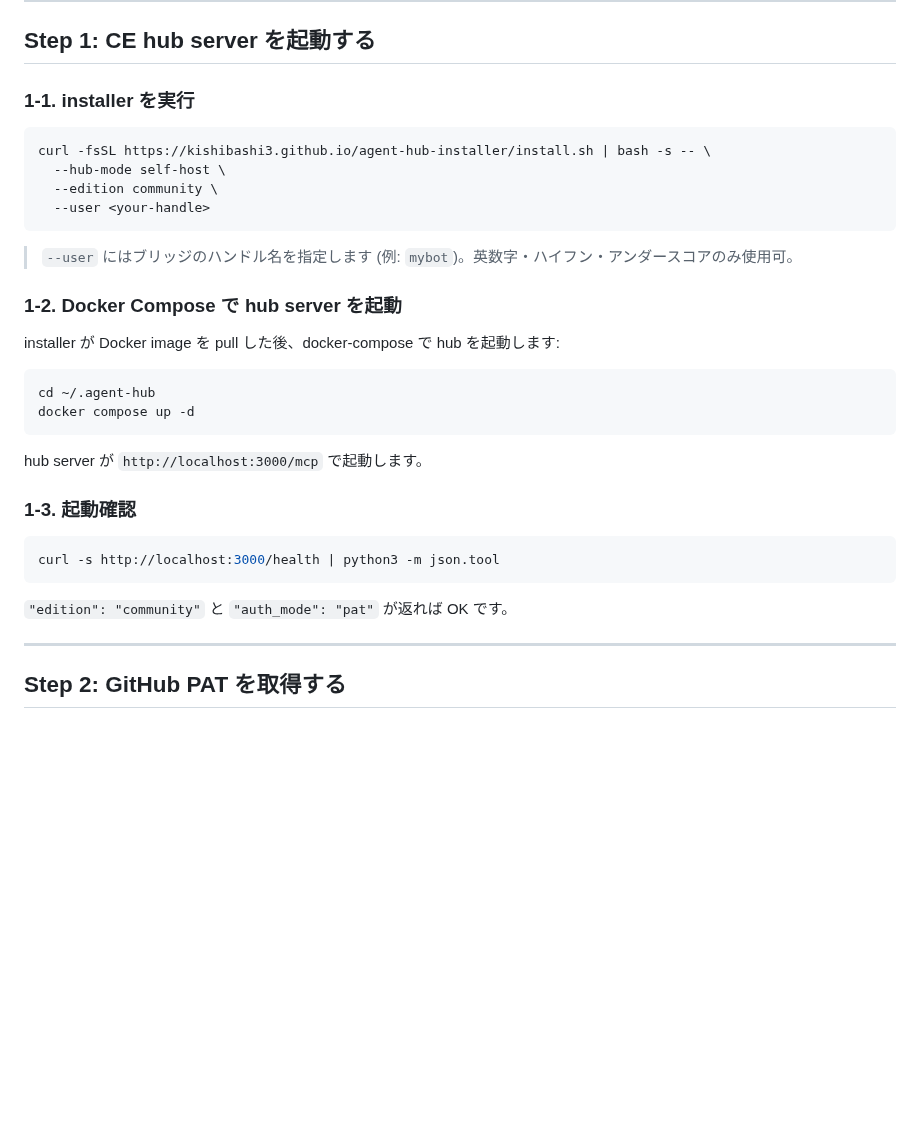
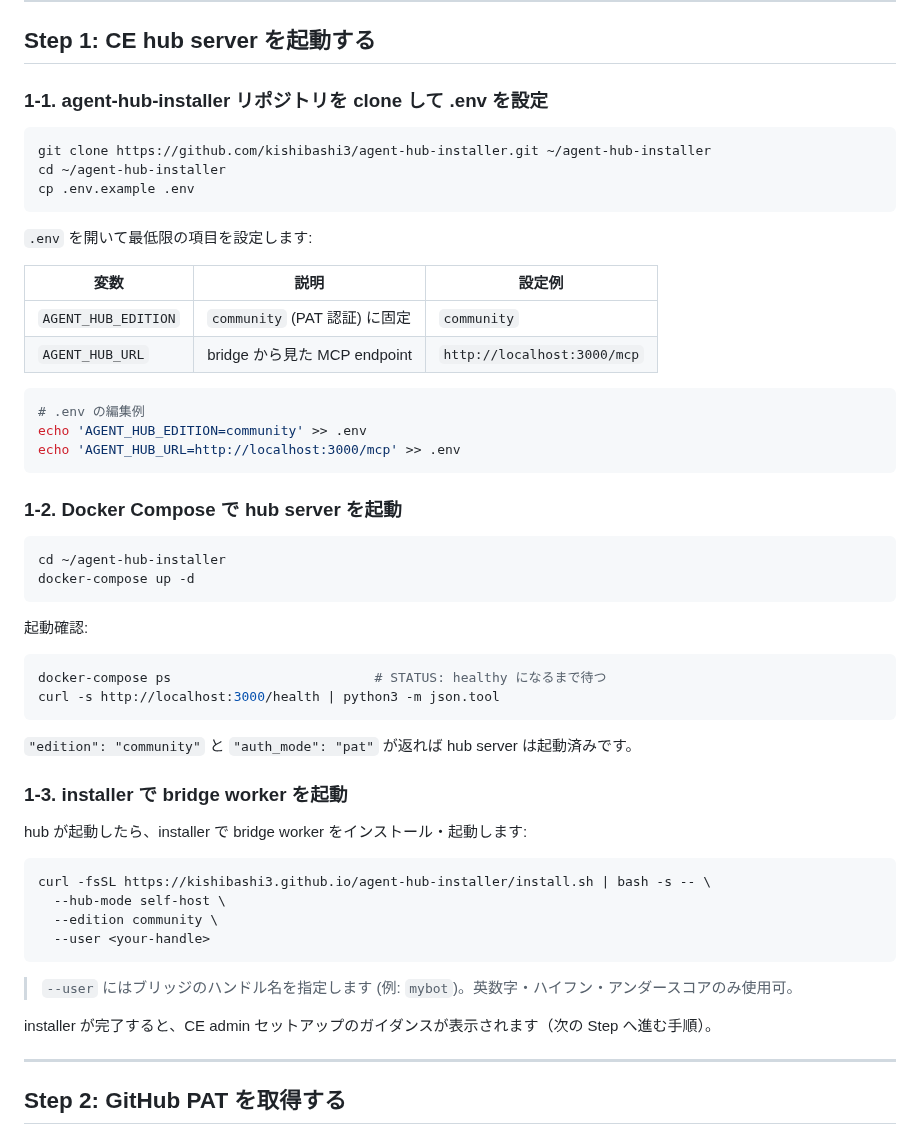
Before and after one commit to kishibashi3/agent-hub, a Markdown page: docs/ce-onboarding.md, the part around the change. GitHub-like rendering; blank space fills up the shorter version.

Commit message:
fix(ce-onboarding): Step 1 の順序を SETUP.md Phase 3 に合わせる (PR #136 Minor #1)
docker-compose up -d → install.sh の順に修正。
hub server が起動してから bridge worker を接続するのが正しいフロー。

Co-Authored-By: Claude Sonnet 4.6 <noreply@anthropic.com>

````diff
--- a/docs/ce-onboarding.md
+++ b/docs/ce-onboarding.md
@@ -20,7 +20,46 @@
 
 ## Step 1: CE hub server を起動する
 
-### 1-1. installer を実行
+### 1-1. agent-hub-installer リポジトリを clone して .env を設定
+
+```bash
+git clone https://github.com/kishibashi3/agent-hub-installer.git ~/agent-hub-installer
+cd ~/agent-hub-installer
+cp .env.example .env
+```
+
+`.env` を開いて最低限の項目を設定します:
+
+| 変数 | 説明 | 設定例 |
+|---|---|---|
+| `AGENT_HUB_EDITION` | `community` (PAT 認証) に固定 | `community` |
+| `AGENT_HUB_URL` | bridge から見た MCP endpoint | `http://localhost:3000/mcp` |
+
+```bash
+# .env の編集例
+echo 'AGENT_HUB_EDITION=community' >> .env
+echo 'AGENT_HUB_URL=http://localhost:3000/mcp' >> .env
+```
+
+### 1-2. Docker Compose で hub server を起動
+
+```bash
+cd ~/agent-hub-installer
+docker-compose up -d
+```
+
+起動確認:
+
+```bash
+docker-compose ps                          # STATUS: healthy になるまで待つ
+curl -s http://localhost:3000/health | python3 -m json.tool
+```
+
+`"edition": "community"` と `"auth_mode": "pat"` が返れば hub server は起動済みです。
+
+### 1-3. installer で bridge worker を起動
+
+hub が起動したら、installer で bridge worker をインストール・起動します:
 
 ```bash
 curl -fsSL https://kishibashi3.github.io/agent-hub-installer/install.sh | bash -s -- \
@@ -31,24 +70,7 @@ curl -fsSL https://kishibashi3.github.io/agent-hub-installer/install.sh | bash -
 
 > `--user` にはブリッジのハンドル名を指定します (例: `mybot`)。英数字・ハイフン・アンダースコアのみ使用可。
 
-### 1-2. Docker Compose で hub server を起動
-
-installer が Docker image を pull した後、docker-compose で hub を起動します:
-
-```bash
-cd ~/.agent-hub
-docker compose up -d
-```
-
-hub server が `http://localhost:3000/mcp` で起動します。
-
-### 1-3. 起動確認
-
-```bash
-curl -s http://localhost:3000/health | python3 -m json.tool
-```
-
-`"edition": "community"` と `"auth_mode": "pat"` が返れば OK です。
+installer が完了すると、CE admin セットアップのガイダンスが表示されます（次の Step へ進む手順）。
 
 ---
 
````
